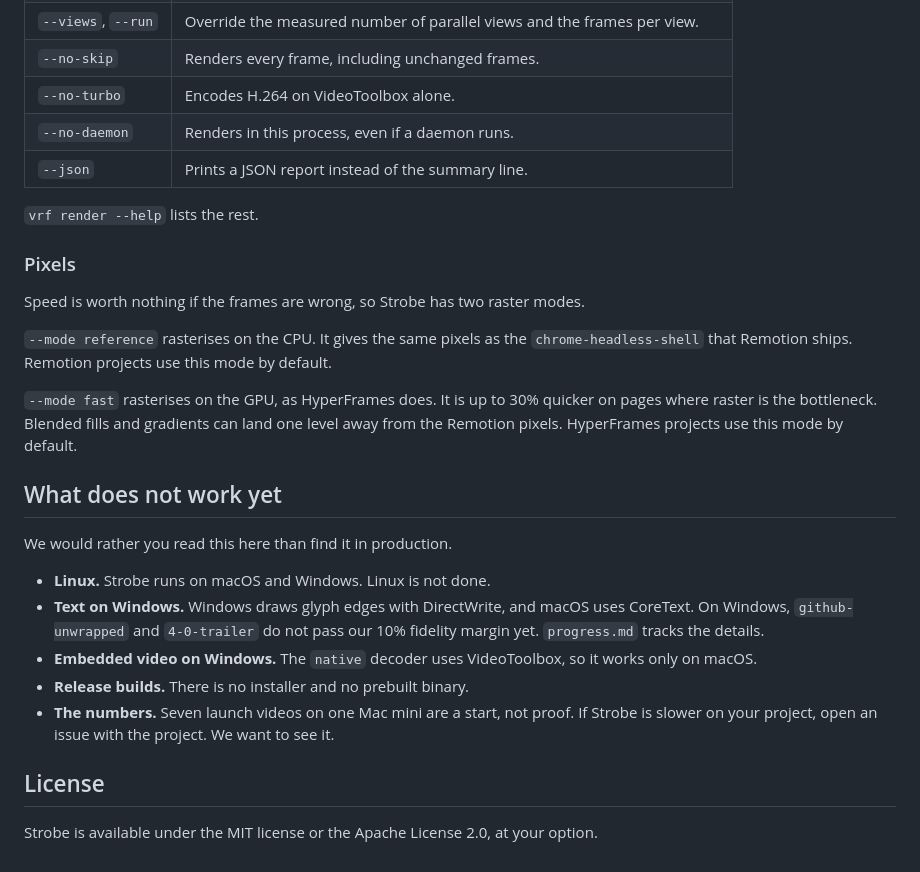
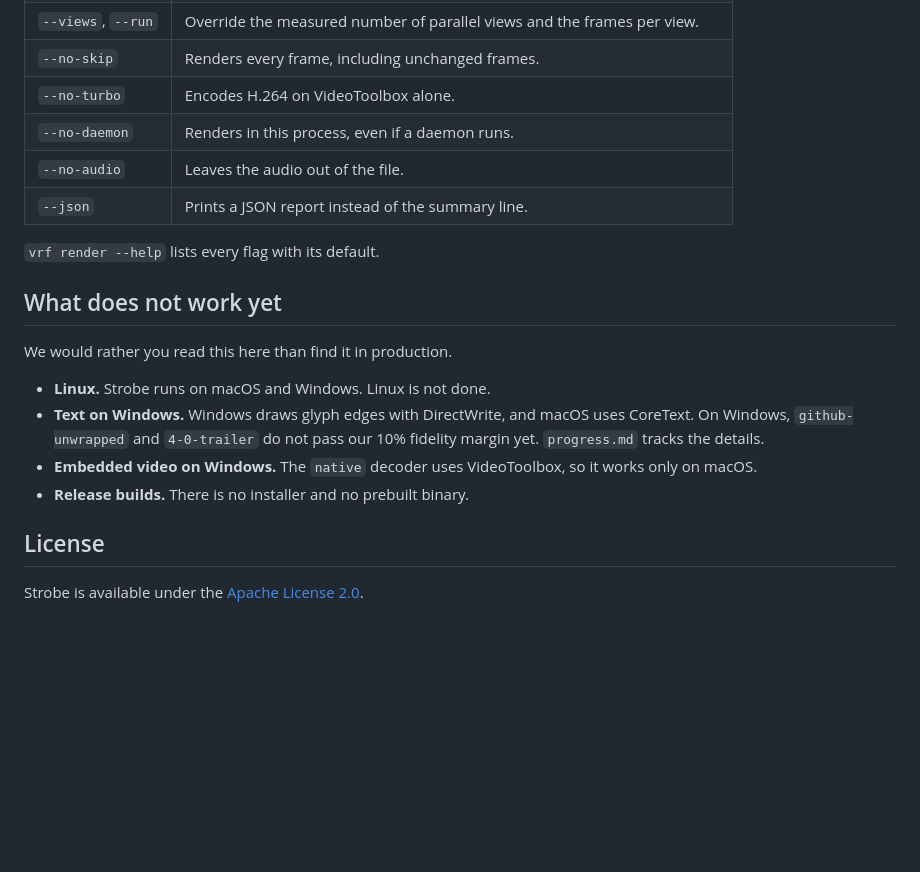
Before and after one commit to hridaya423/strobe, a Markdown page: README.md, the part around one of its changes. Rendered like a GitHub page; folded sections open; blank space fills up the shorter version.

```diff
--- a/README.md
+++ b/README.md
@@ -144,17 +162,12 @@ Projects that use WebGL render on SwiftShader. They need a daemon of their own,
 | `--no-skip` | Renders every frame, including unchanged frames. |
 | `--no-turbo` | Encodes H.264 on VideoToolbox alone. |
 | `--no-daemon` | Renders in this process, even if a daemon runs. |
+| `--no-audio` | Leaves the audio out of the file. |
 | `--json` | Prints a JSON report instead of the summary line. |
 
-`vrf render --help` lists the rest.
+`vrf render --help` lists every flag with its default.
 
-### Pixels
-
-Speed is worth nothing if the frames are wrong, so Strobe has two raster modes.
-
-`--mode reference` rasterises on the CPU. It gives the same pixels as the `chrome-headless-shell` that Remotion ships. Remotion projects use this mode by default.
-
-`--mode fast` rasterises on the GPU, as HyperFrames does. It is up to 30% quicker on pages where raster is the bottleneck. Blended fills and gradients can land one level away from the Remotion pixels. HyperFrames projects use this mode by default.
+</details>
 
 ## What does not work yet
 
@@ -164,8 +177,7 @@ We would rather you read this here than find it in production.
 - **Text on Windows.** Windows draws glyph edges with DirectWrite, and macOS uses CoreText. On Windows, `github-unwrapped` and `4-0-trailer` do not pass our 10% fidelity margin yet. `progress.md` tracks the details.
 - **Embedded video on Windows.** The `native` decoder uses VideoToolbox, so it works only on macOS.
 - **Release builds.** There is no installer and no prebuilt binary.
-- **The numbers.** Seven launch videos on one Mac mini are a start, not proof. If Strobe is slower on your project, open an issue with the project. We want to see it.
 
 ## License
 
-Strobe is available under the MIT license or the Apache License 2.0, at your option.
+Strobe is available under the [Apache License 2.0](LICENSE).
```
Also changed, not shown: other parts of README.md (+58 -40 lines), assets/readme/architecture-dark.png (deleted), assets/readme/architecture-light.png (deleted), assets/readme/architecture.png (added), 4 other files.
